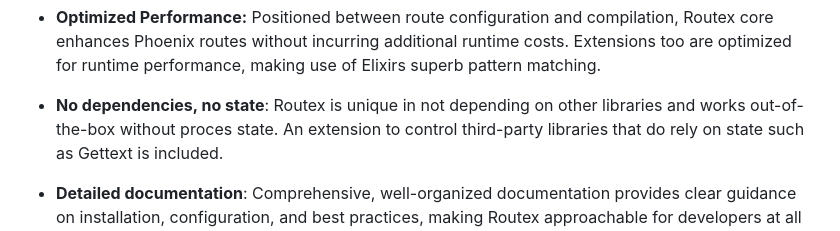
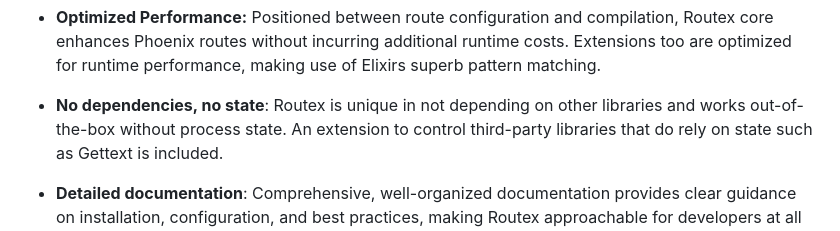
Before and after one commit to BartOtten/routex, a Markdown page: README.md, the part around the change. Drawn GitHub-style.

```diff
--- a/README.md
+++ b/README.md
@@ -66,7 +66,7 @@ stable release, refer to <a href="https://hexdocs.pm/routex/readme.html">HexDocs
   use of Elixirs superb pattern matching.
 
 * **No dependencies, no state**: Routex is unique in not depending on other
-  libraries and works out-of-the-box without proces state. An extension to
+  libraries and works out-of-the-box without process state. An extension to
   control third-party libraries that do rely on state such as Gettext is
   included.
 
```
